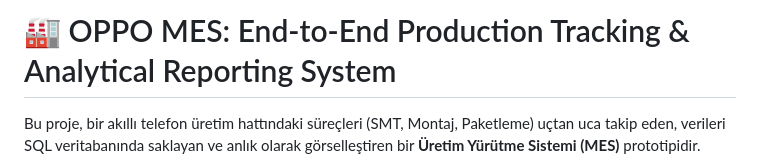
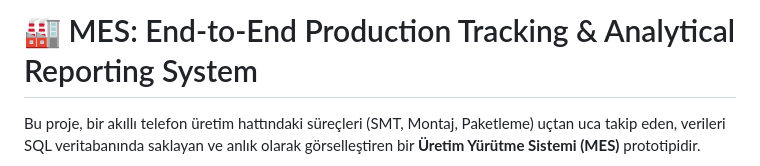
Before and after one commit to nilayozel/Mes-Automation, a Markdown page: README.md, the part around the change. Rendered like a GitHub page.

Commit message:
Remove 'OPPO' from project title in README

```diff
--- a/README.md
+++ b/README.md
@@ -1,4 +1,4 @@
-# 🏭 OPPO MES: End-to-End Production Tracking & Analytical Reporting System
+# 🏭 MES: End-to-End Production Tracking & Analytical Reporting System
 
 Bu proje, bir akıllı telefon üretim hattındaki süreçleri (SMT, Montaj, Paketleme) uçtan uca takip eden, verileri SQL veritabanında saklayan ve anlık olarak görselleştiren bir **Üretim Yürütme Sistemi (MES)** prototipidir.
 
```
